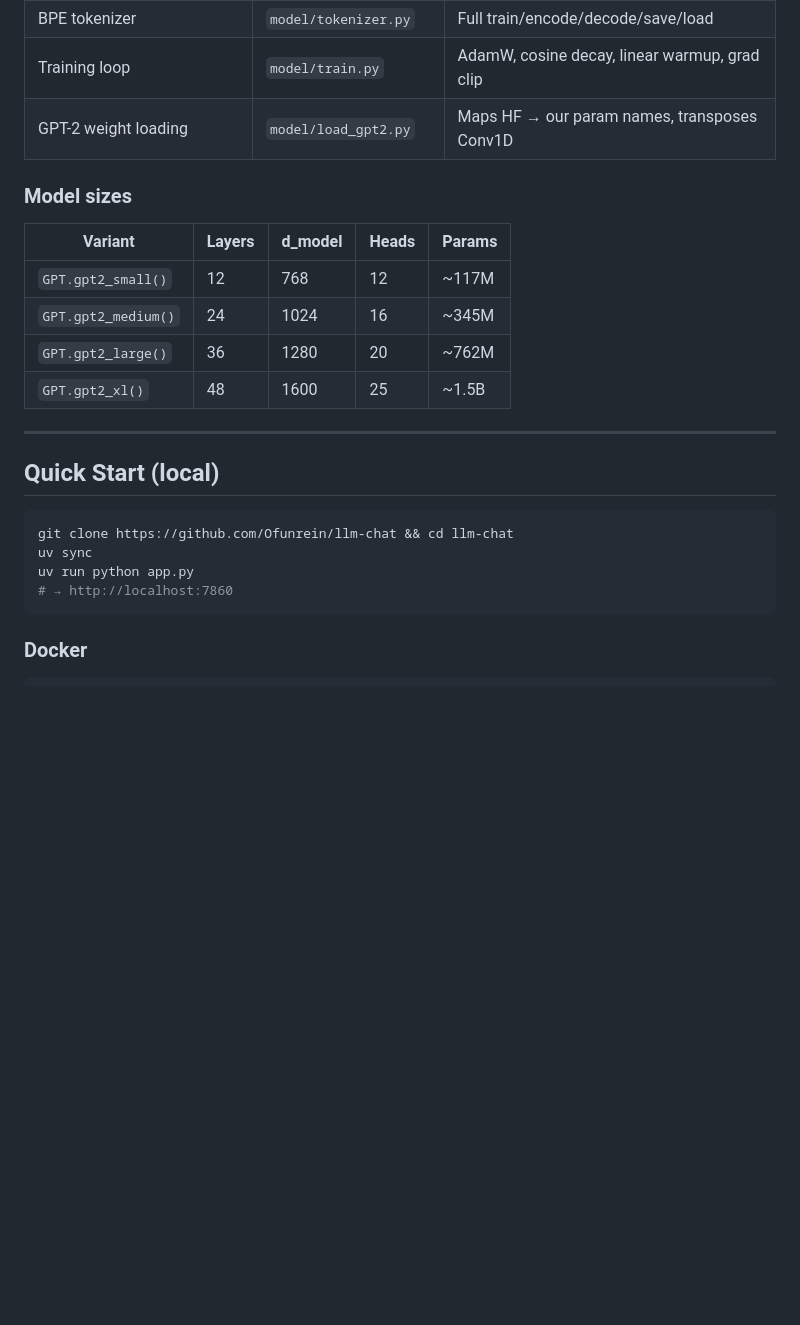
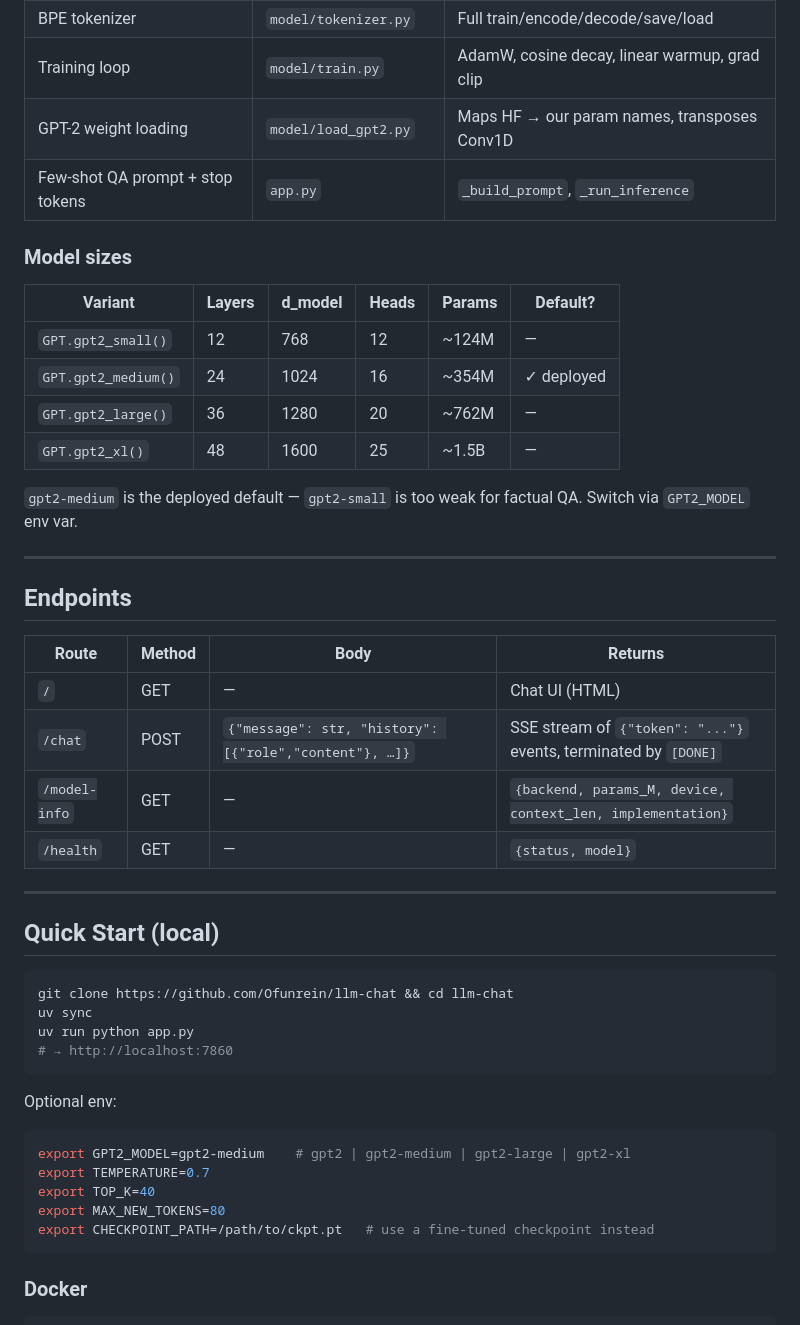
Before and after one commit to Ofunrein/llm-chat, a Markdown page: README.md, the part around one of its changes. Drawn GitHub-style; blank space fills up the shorter version.

````diff
--- a/README.md
+++ b/README.md
@@ -58,15 +91,29 @@ llm-chat/
 | BPE tokenizer | `model/tokenizer.py` | Full train/encode/decode/save/load |
 | Training loop | `model/train.py` | AdamW, cosine decay, linear warmup, grad clip |
 | GPT-2 weight loading | `model/load_gpt2.py` | Maps HF → our param names, transposes Conv1D |
+| Few-shot QA prompt + stop tokens | `app.py` | `_build_prompt`, `_run_inference` |
 
 ### Model sizes
 
-| Variant | Layers | d_model | Heads | Params |
-|---|---|---|---|---|
-| `GPT.gpt2_small()` | 12 | 768 | 12 | ~117M |
-| `GPT.gpt2_medium()` | 24 | 1024 | 16 | ~345M |
-| `GPT.gpt2_large()` | 36 | 1280 | 20 | ~762M |
-| `GPT.gpt2_xl()` | 48 | 1600 | 25 | ~1.5B |
+| Variant | Layers | d_model | Heads | Params | Default? |
+|---|---|---|---|---|---|
+| `GPT.gpt2_small()` | 12 | 768 | 12 | ~124M | — |
+| `GPT.gpt2_medium()` | 24 | 1024 | 16 | ~354M | ✓ deployed |
+| `GPT.gpt2_large()` | 36 | 1280 | 20 | ~762M | — |
+| `GPT.gpt2_xl()` | 48 | 1600 | 25 | ~1.5B | — |
+
+`gpt2-medium` is the deployed default — `gpt2-small` is too weak for factual QA. Switch via `GPT2_MODEL` env var.
+
+---
+
+## Endpoints
+
+| Route | Method | Body | Returns |
+|---|---|---|---|
+| `/` | GET | — | Chat UI (HTML) |
+| `/chat` | POST | `{"message": str, "history": [{"role","content"}, …]}` | SSE stream of `{"token": "..."}` events, terminated by `[DONE]` |
+| `/model-info` | GET | — | `{backend, params_M, device, context_len, implementation}` |
+| `/health` | GET | — | `{status, model}` |
 
 ---
 
@@ -77,6 +124,16 @@ git clone https://github.com/Ofunrein/llm-chat && cd llm-chat
 uv sync
 uv run python app.py
 # → http://localhost:7860
+```
+
+Optional env:
+
+```bash
+export GPT2_MODEL=gpt2-medium    # gpt2 | gpt2-medium | gpt2-large | gpt2-xl
+export TEMPERATURE=0.7
+export TOP_K=40
+export MAX_NEW_TOKENS=80
+export CHECKPOINT_PATH=/path/to/ckpt.pt   # use a fine-tuned checkpoint instead
 ```
 
 ### Docker
````
Also changed, not shown: other parts of README.md (+54 -4 lines).
